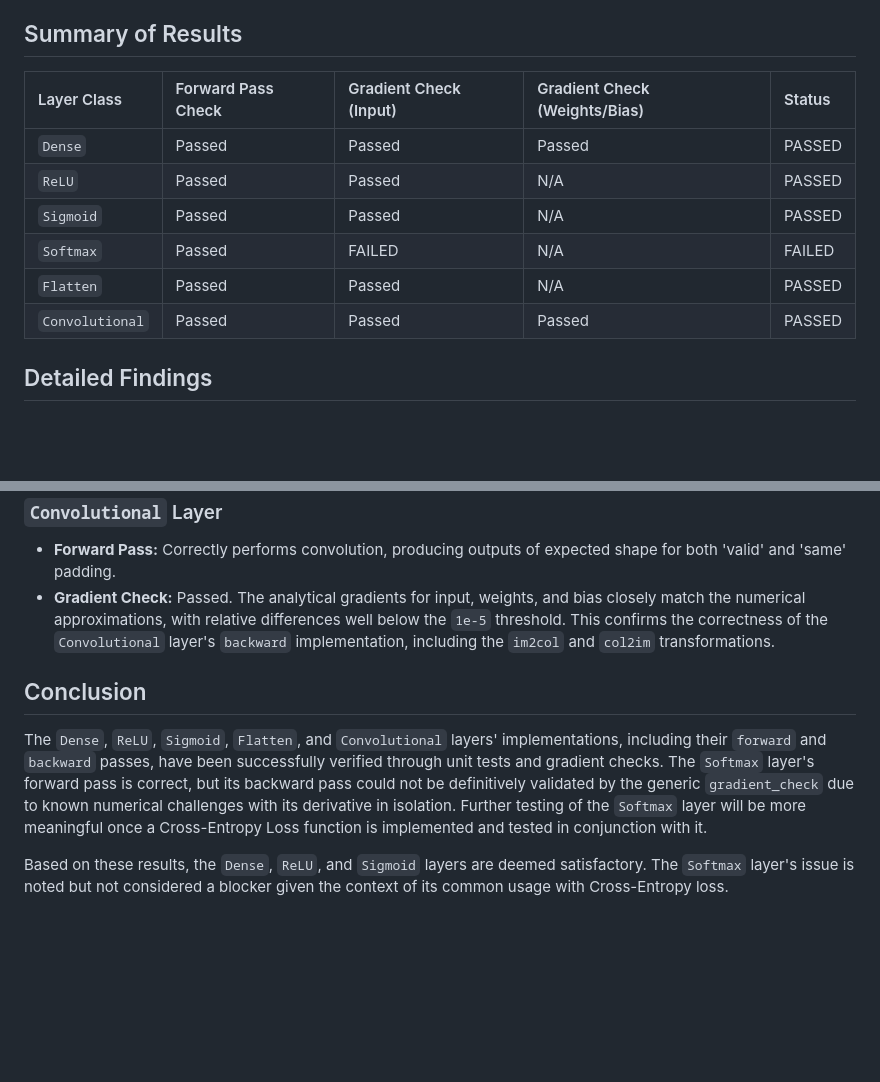
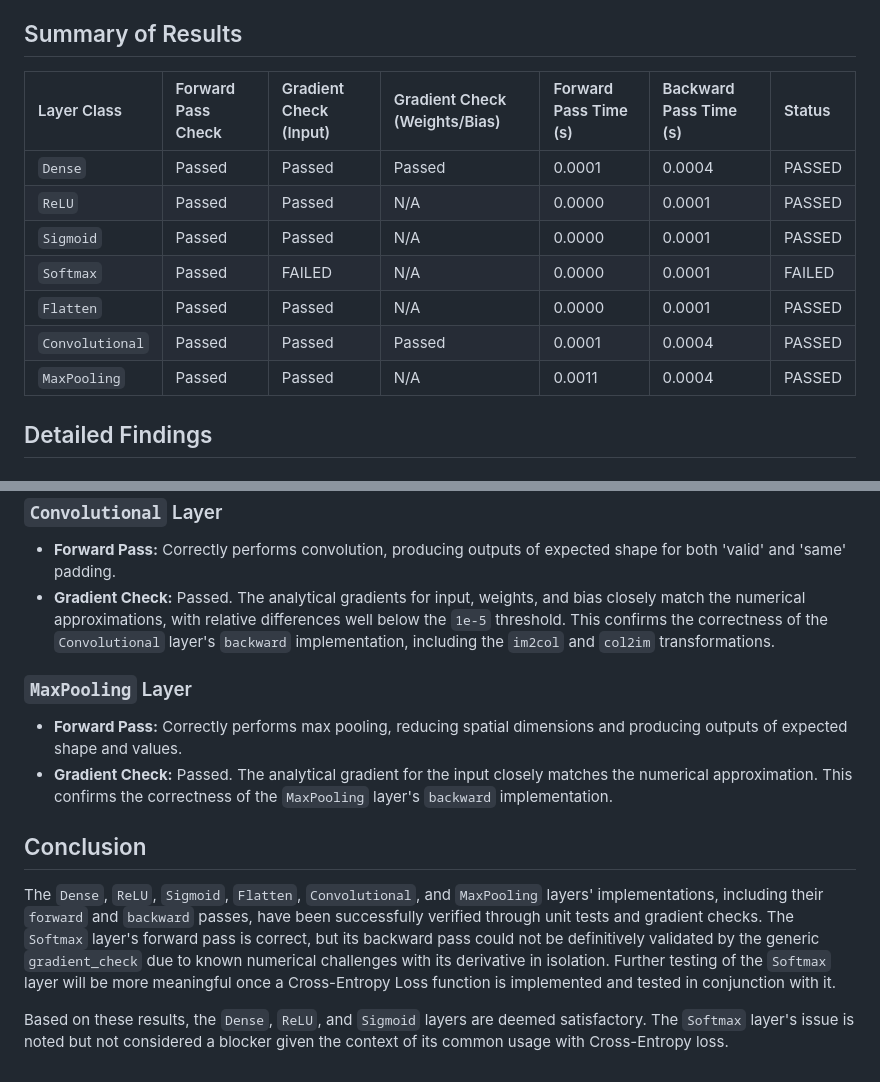
Before and after one commit to kyleyhw/digit_recognition, a Markdown page: test_reports/layer_test_report.md, 2 parts joined by grey strips. Rendered like a GitHub page; blank space fills up the shorter version.

Commit message:
docs: Update layer test report with MaxPooling results and runtimes

```diff
--- a/test_reports/layer_test_report.md
+++ b/test_reports/layer_test_report.md
@@ -24,14 +24,15 @@ The following tests were performed on each layer to ensure their correctness and
 
 ## Summary of Results
 
-| Layer Class | Forward Pass Check | Gradient Check (Input) | Gradient Check (Weights/Bias) | Status |
-|:------------|:-------------------|:-----------------------|:------------------------------|:-------|
-| `Dense`     | Passed             | Passed                 | Passed                        | PASSED |
-| `ReLU`      | Passed             | Passed                 | N/A                           | PASSED |
-| `Sigmoid`   | Passed             | Passed                 | N/A                           | PASSED |
-| `Softmax`   | Passed             | FAILED                 | N/A                           | FAILED |
-| `Flatten`   | Passed             | Passed                 | N/A                           | PASSED |
-| `Convolutional` | Passed             | Passed                 | Passed                        | PASSED |
+| Layer Class     | Forward Pass Check | Gradient Check (Input) | Gradient Check (Weights/Bias) | Forward Pass Time (s) | Backward Pass Time (s) | Status |
+|:----------------|:-------------------|:-----------------------|:------------------------------|:----------------------|:-----------------------|:-------|
+| `Dense`         | Passed             | Passed                 | Passed                        | 0.0001                | 0.0004                 | PASSED |
+| `ReLU`          | Passed             | Passed                 | N/A                           | 0.0000                | 0.0001                 | PASSED |
+| `Sigmoid`       | Passed             | Passed                 | N/A                           | 0.0000                | 0.0001                 | PASSED |
+| `Softmax`       | Passed             | FAILED                 | N/A                           | 0.0000                | 0.0001                 | FAILED |
+| `Flatten`       | Passed             | Passed                 | N/A                           | 0.0000                | 0.0001                 | PASSED |
+| `Convolutional` | Passed             | Passed                 | Passed                        | 0.0001                | 0.0004                 | PASSED |
+| `MaxPooling`    | Passed             | Passed                 | N/A                           | 0.0011                | 0.0004                 | PASSED |
 
 ## Detailed Findings
 
@@ -60,8 +61,12 @@ The following tests were performed on each layer to ensure their correctness and
 *   **Forward Pass:** Correctly performs convolution, producing outputs of expected shape for both 'valid' and 'same' padding.
 *   **Gradient Check:** Passed. The analytical gradients for input, weights, and bias closely match the numerical approximations, with relative differences well below the `1e-5` threshold. This confirms the correctness of the `Convolutional` layer's `backward` implementation, including the `im2col` and `col2im` transformations.
 
+### `MaxPooling` Layer
+*   **Forward Pass:** Correctly performs max pooling, reducing spatial dimensions and producing outputs of expected shape and values.
+*   **Gradient Check:** Passed. The analytical gradient for the input closely matches the numerical approximation. This confirms the correctness of the `MaxPooling` layer's `backward` implementation.
+
 ## Conclusion
 
-The `Dense`, `ReLU`, `Sigmoid`, `Flatten`, and `Convolutional` layers' implementations, including their `forward` and `backward` passes, have been successfully verified through unit tests and gradient checks. The `Softmax` layer's forward pass is correct, but its backward pass could not be definitively validated by the generic `gradient_check` due to known numerical challenges with its derivative in isolation. Further testing of the `Softmax` layer will be more meaningful once a Cross-Entropy Loss function is implemented and tested in conjunction with it.
+The `Dense`, `ReLU`, `Sigmoid`, `Flatten`, `Convolutional`, and `MaxPooling` layers' implementations, including their `forward` and `backward` passes, have been successfully verified through unit tests and gradient checks. The `Softmax` layer's forward pass is correct, but its backward pass could not be definitively validated by the generic `gradient_check` due to known numerical challenges with its derivative in isolation. Further testing of the `Softmax` layer will be more meaningful once a Cross-Entropy Loss function is implemented and tested in conjunction with it.
 
 Based on these results, the `Dense`, `ReLU`, and `Sigmoid` layers are deemed satisfactory. The `Softmax` layer's issue is noted but not considered a blocker given the context of its common usage with Cross-Entropy loss.
```
